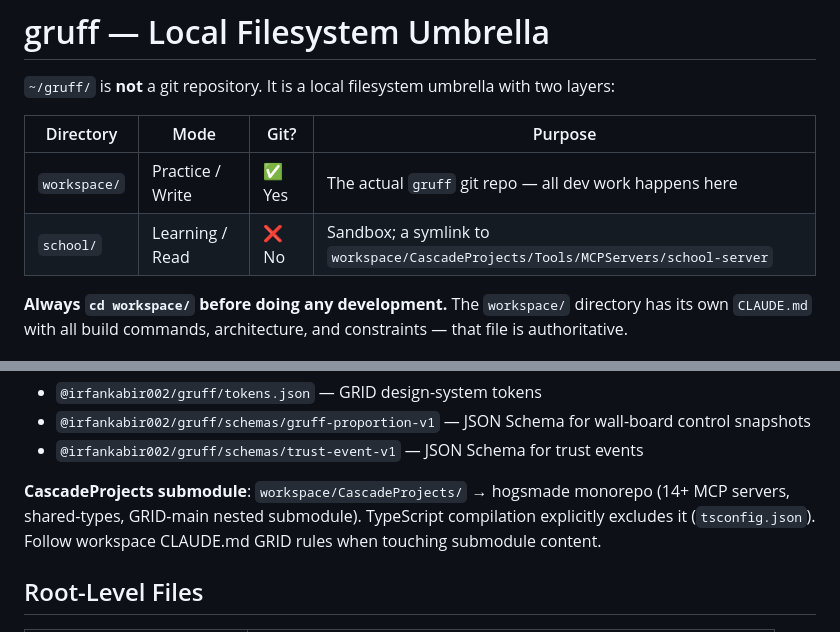
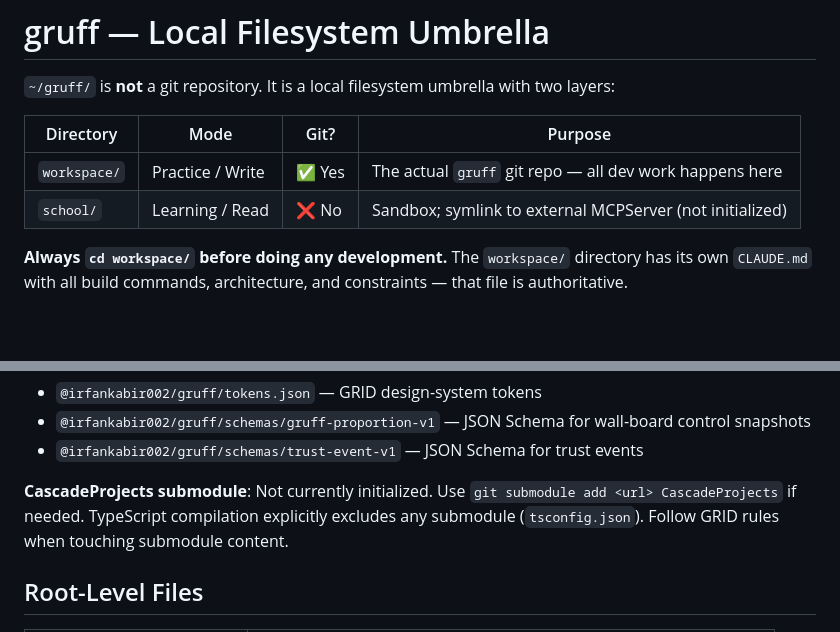
Before and after one commit to caraxesthebloodwyrm02/gruff, a Markdown page: CLAUDE.md, 2 parts joined by grey strips. Drawn GitHub-style; blank space fills up the shorter version.

Commit message:
docs: update CLAUDE.md to reflect accurate state
- Remove reference to non-initialized CascadeProjects submodule
- Update school/ directory description to reflect actual state
- Mark submodule as not currently initialized

```diff
--- a/CLAUDE.md
+++ b/CLAUDE.md
@@ -9,7 +9,7 @@ This file provides guidance to Claude Code (claude.ai/code) when working with co
 | Directory | Mode | Git? | Purpose |
 |-----------|------|------|---------|
 | `workspace/` | Practice / Write | ✅ Yes | The actual `gruff` git repo — all dev work happens here |
-| `school/` | Learning / Read | ❌ No | Sandbox; a symlink to `workspace/CascadeProjects/Tools/MCPServers/school-server` |
+| `school/` | Learning / Read | ❌ No | Sandbox; symlink to external MCPServer (not initialized) |
 
 **Always `cd workspace/` before doing any development.** The `workspace/` directory has its own `CLAUDE.md` with all build commands, architecture, and constraints — that file is authoritative.
 
@@ -56,7 +56,7 @@ python-prototype/
 - `@irfankabir002/gruff/schemas/gruff-proportion-v1` — JSON Schema for wall-board control snapshots
 - `@irfankabir002/gruff/schemas/trust-event-v1` — JSON Schema for trust events
 
-**CascadeProjects submodule**: `workspace/CascadeProjects/` → hogsmade monorepo (14+ MCP servers, shared-types, GRID-main nested submodule). TypeScript compilation explicitly excludes it (`tsconfig.json`). Follow workspace CLAUDE.md GRID rules when touching submodule content.
+**CascadeProjects submodule**: Not currently initialized. Use `git submodule add <url> CascadeProjects` if needed. TypeScript compilation explicitly excludes any submodule (`tsconfig.json`). Follow GRID rules when touching submodule content.
 
 ## Root-Level Files
 
```
